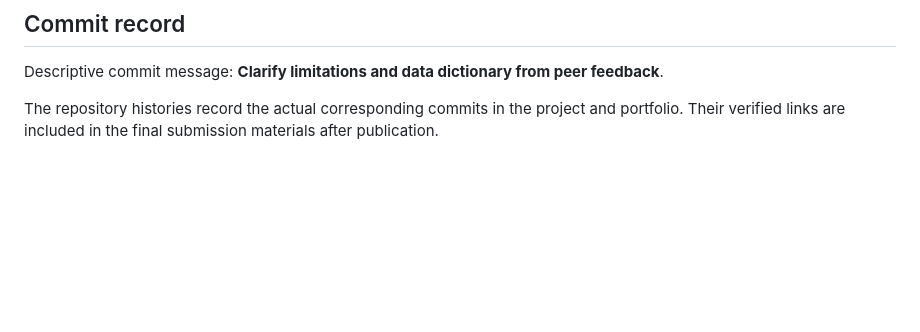
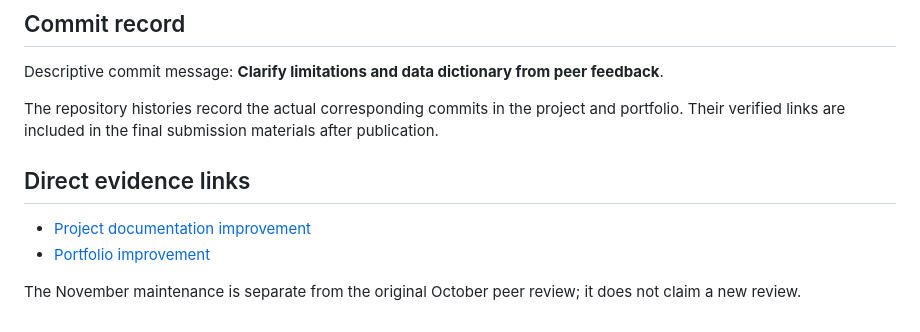
Before and after one commit to DingHuiyuan-MC635708/data-science-project, a Markdown page: PEER_FEEDBACK.md, the part around the change. Drawn GitHub-style; blank space fills up the shorter version.

```diff
--- a/PEER_FEEDBACK.md
+++ b/PEER_FEEDBACK.md
@@ -21,3 +21,10 @@ The reviewer recognized that correlation does not establish causation, and that
 Descriptive commit message: **Clarify limitations and data dictionary from peer feedback**.
 
 The repository histories record the actual corresponding commits in the project and portfolio. Their verified links are included in the final submission materials after publication.
+
+## Direct evidence links
+
+- [Project documentation improvement](https://github.com/DingHuiyuan-MC635708/data-science-project/commit/8856c183138b499eb7987e19ac133a1827dd0a43)
+- [Portfolio improvement](https://github.com/DingHuiyuan-MC635708/data-science-portfolio/commit/97c11e6236df5663f43e486d126b6ec74f2c6343)
+
+The November maintenance is separate from the original October peer review; it does not claim a new review.
```
Also changed, not shown: AI_USAGE.md (added, +13 -0 lines), ASSESSMENT_CHECKLIST.md (added, +17 -0 lines), README.md (+5 -1 lines), VALIDATION.md (+6 -0 lines), figures/01_monthly_trends.png, figures/02_arrivals_vs_occupancy.png, figures/03_period_correlations.png, 3 other files.
